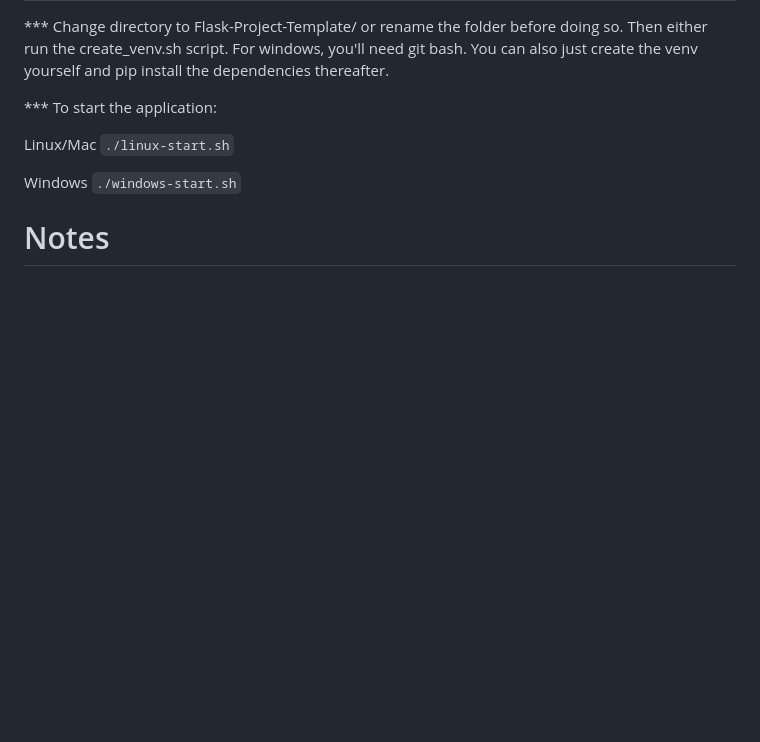
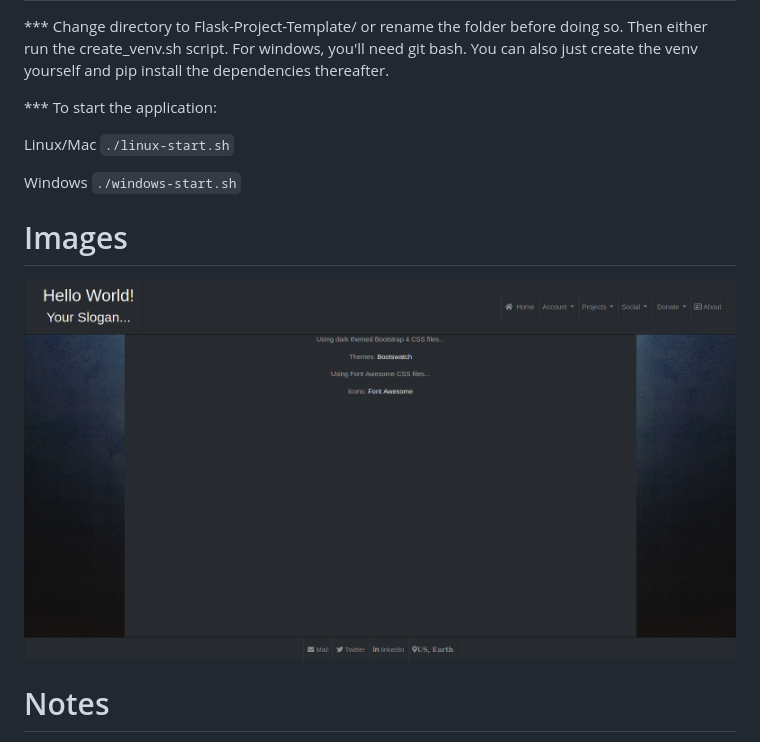
Before and after one commit to maximstewart/Flask-Project-Template, a Markdown page: README.md, the part around the change. GitHub-like rendering; pictures changed too: images/pic1.png (added); blank space fills up the shorter version.

````diff
--- a/README.md
+++ b/README.md
@@ -16,6 +16,9 @@ Windows
 ``` ./windows-start.sh ```
 
 
+# Images
+![1 Default starting interface. ](images/pic1.png)
+
 # Notes
 * Make sure to change the port in the start script as needed.
 * You can change the login route by changing the 'LOGIN_PATH' variable in the __init__.py file in the 'core' directory.
````
Also changed, not shown: 1 other file.
